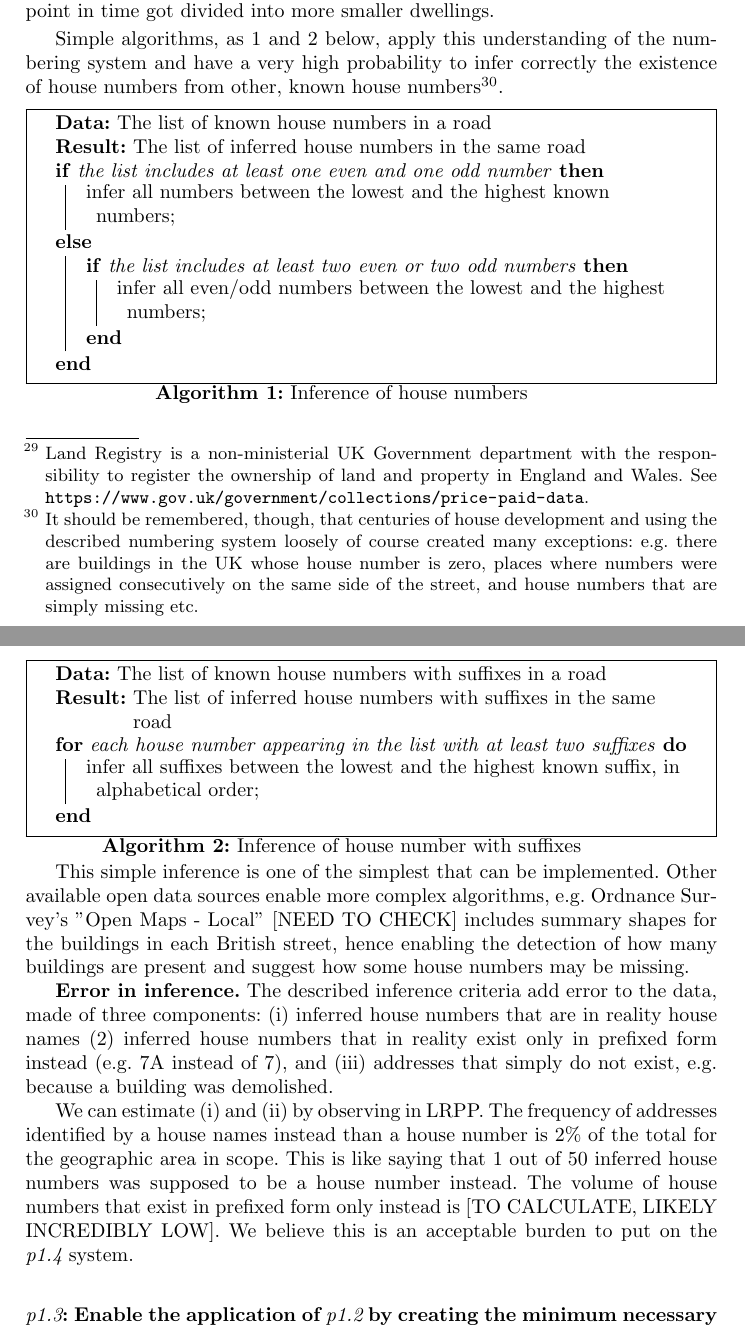
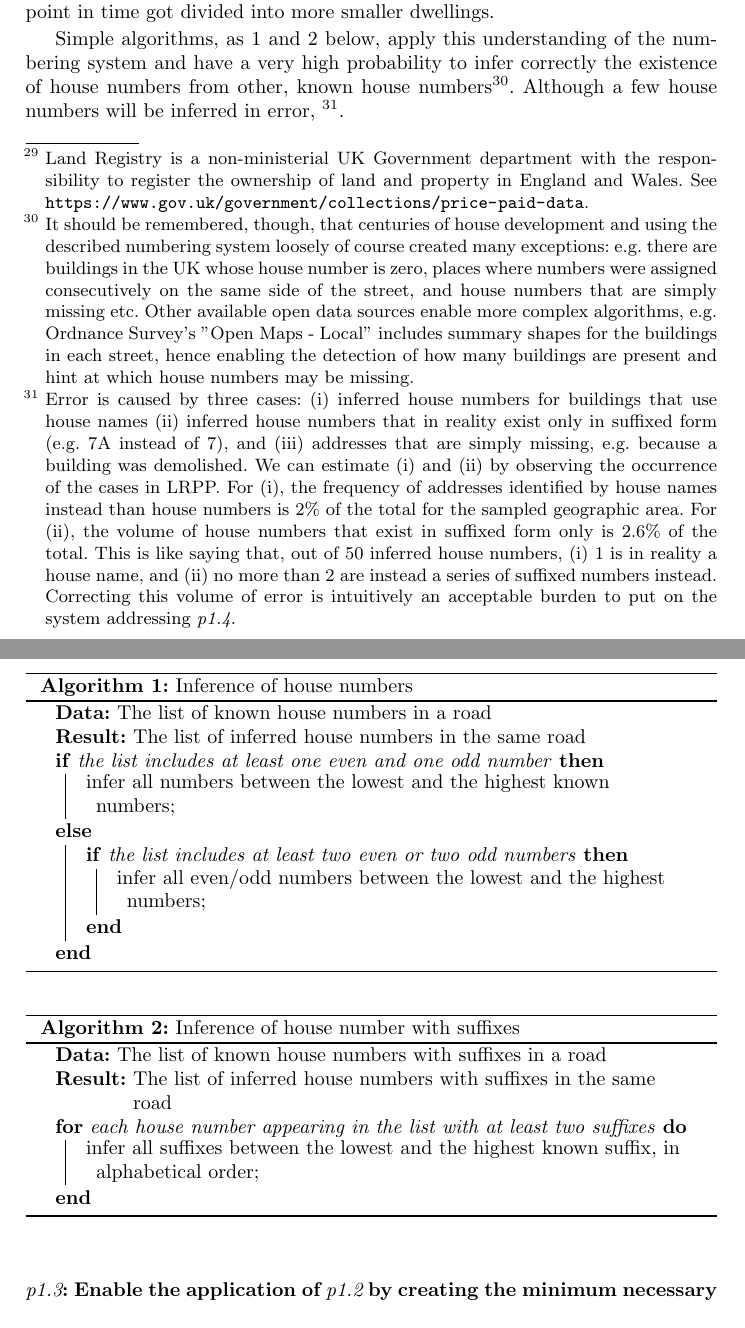
Before and after one commit to Digital-Contraptions-Imaginarium/OLAF-ICWE2016-paper, a LaTeX thesis (0_Main.tex, which reads 4_Crowdsourcing_OLAF.tex): two parts of pages 12 and 13 of 25, joined at a grey line, cut so that both start at the same text. Compiled offline with pdfLaTeX.

Commit message:
Added first estimate of the volume of house numbers that exist in suffixed form only to the text

```diff
--- a/0_Main.tex
+++ b/0_Main.tex
@@ -1,6 +1,6 @@
 \documentclass{llncs}
 
-\usepackage[boxed]{algorithm2e}
+\usepackage[ruled]{algorithm2e}
 \usepackage{floatrow}
 \usepackage[utf8]{inputenc}
 \usepackage{url}
--- a/4_Crowdsourcing_OLAF.tex
+++ b/4_Crowdsourcing_OLAF.tex
@@ -31,7 +31,9 @@ References to existing house names and numbers can be found in a few open data p
 
 \textbf{House number inference} Each culture developed in time a convention for the assignment of house number and names to buildings. In the UK, numbering was likely introduced in the early 18th Century as an alternative to house names. Buildings typically are numbered sequentially starting from 1, corresponding to the extremity of the road that is closest to the centre of the town the street is associated to. Odd numbers are on the left-hand side as seen from the centre, even number on the right-hand side. Intermediate properties usually have a number suffixed by one or more letters, this is typical of larger buildings that at some point in time got divided into more smaller dwellings.
 
-Simple algorithms, as \ref{algo:inference-numbers} and \ref{algo:inference-numbers-suffix} below, apply this understanding of the numbering system and have a very high probability to infer correctly the existence of house numbers from other, known house numbers\footnote{It should be remembered, though, that centuries of house development and using the described numbering system loosely of course created many exceptions: e.g. there are buildings in the UK whose house number is zero, places where numbers were assigned consecutively on the same side of the street, and house numbers that are simply missing etc.}.
+Simple algorithms, as \ref{algo:inference-numbers} and \ref{algo:inference-numbers-suffix} below, apply this understanding of the numbering system and have a very high probability to infer correctly the existence of house numbers from other, known house numbers\footnote{It should be remembered, though, that centuries of house development and using the described numbering system loosely of course created many exceptions: e.g. there are buildings in the UK whose house number is zero, places where numbers were assigned consecutively on the same side of the street, and house numbers that are simply missing etc. Other available open data sources enable more complex algorithms, e.g. Ordnance Survey's "Open Maps - Local" includes summary shapes for the buildings in each street, hence enabling the detection of how many buildings are present and hint at which house numbers may be missing.}. Although a few house numbers will be inferred in error, \footnote{Error is caused by three cases: (i) inferred house numbers for buildings that use house names (ii) inferred house numbers that in reality exist only in suffixed form (e.g. 7A instead of 7), and (iii) addresses that are simply missing, e.g. because a building was demolished. We can estimate (i) and (ii) by observing the occurrence of the cases in LRPP. For (i), the frequency of addresses identified by house names instead than house numbers is 2\% of the total for the sampled geographic area. For (ii), the volume of house numbers that exist in suffixed form only is 2.6\% of the total. This is like saying that, out of 50 inferred house numbers, (i) 1 is in reality a house name, and (ii) no more than 2 are instead a series of suffixed numbers instead. Correcting this volume of error is intuitively an acceptable burden to put on the system addressing {\it p1.4}.}.
+
+\vspace{5mm}
 
 \begin{algorithm}[H]
     \KwData{The list of known house numbers in a road}
@@ -57,11 +61,7 @@ Simple algorithms, as \ref{algo:inference-numbers} and \ref{algo:inference-numbe
     \label{algo:inference-numbers-suffix}
 \end{algorithm}
 
-This simple inference is one of the simplest that can be implemented. Other available open data sources enable more complex algorithms, e.g. Ordnance Survey's "Open Maps - Local" [NEED TO CHECK] includes summary shapes for the buildings in each British street, hence enabling the detection of how many buildings are present and suggest how some house numbers may be missing.
-
-{\bf Error in inference.} The described inference criteria add error to the data, made of three components: (i) inferred house numbers that are in reality house names (2) inferred house numbers that in reality exist only in prefixed form instead (e.g. 7A instead of 7), and (iii) addresses that simply do not exist, e.g. because a building was demolished.
-
-We can estimate (i) and (ii) by observing in LRPP. The frequency of addresses identified by a house names instead than a house number is 2\% of the total for the geographic area in scope. This is like saying that 1 out of 50 inferred house numbers was supposed to be a house number instead. The volume of house numbers that exist in prefixed form only instead is [TO CALCULATE, LIKELY INCREDIBLY LOW]. We believe this is an acceptable burden to put on the {\it p1.4} system.
+\vspace{5mm}
 
     \subsubsection{{\it p1.3}: Enable the application of {\it p1.2} by creating the minimum necessary data to trigger more inference.}
 
```
Also changed, not shown: 4_Crowdsourcing_OLAF.tex (2 more changed lines).
